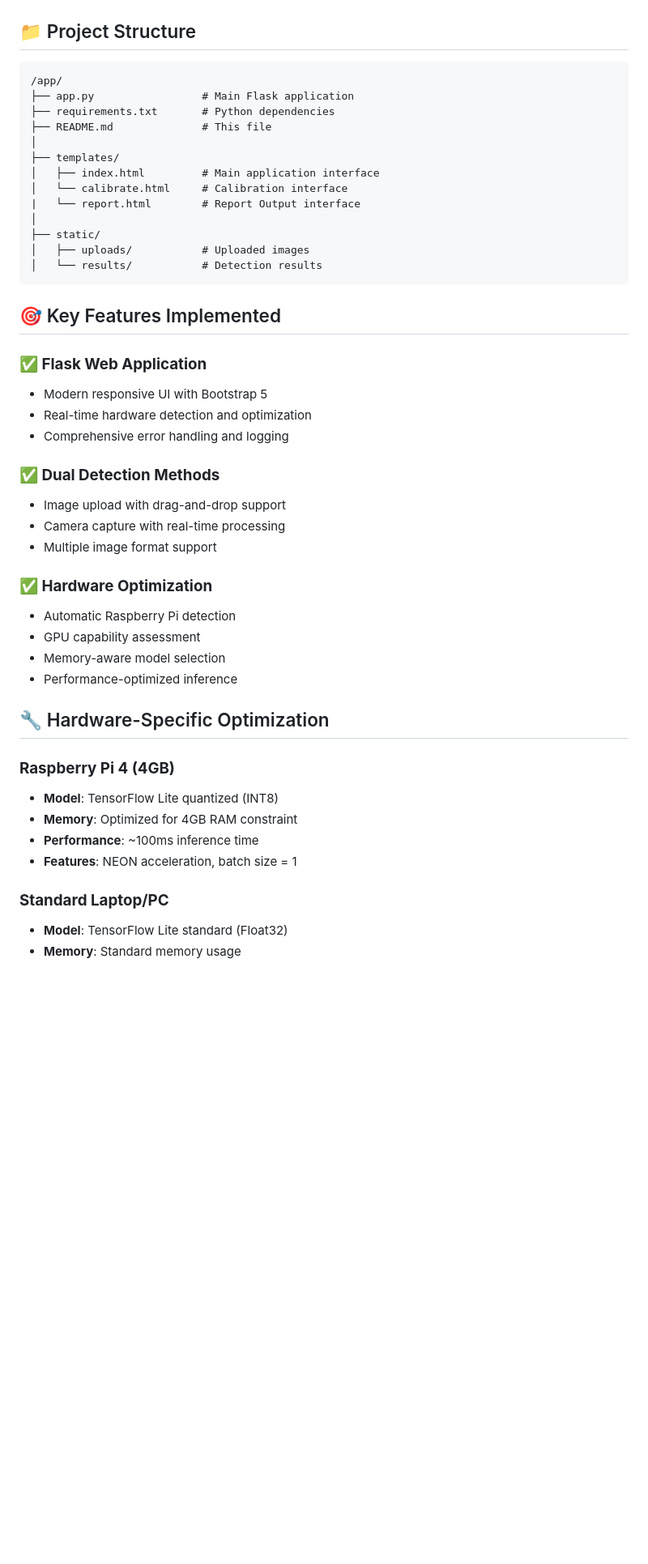
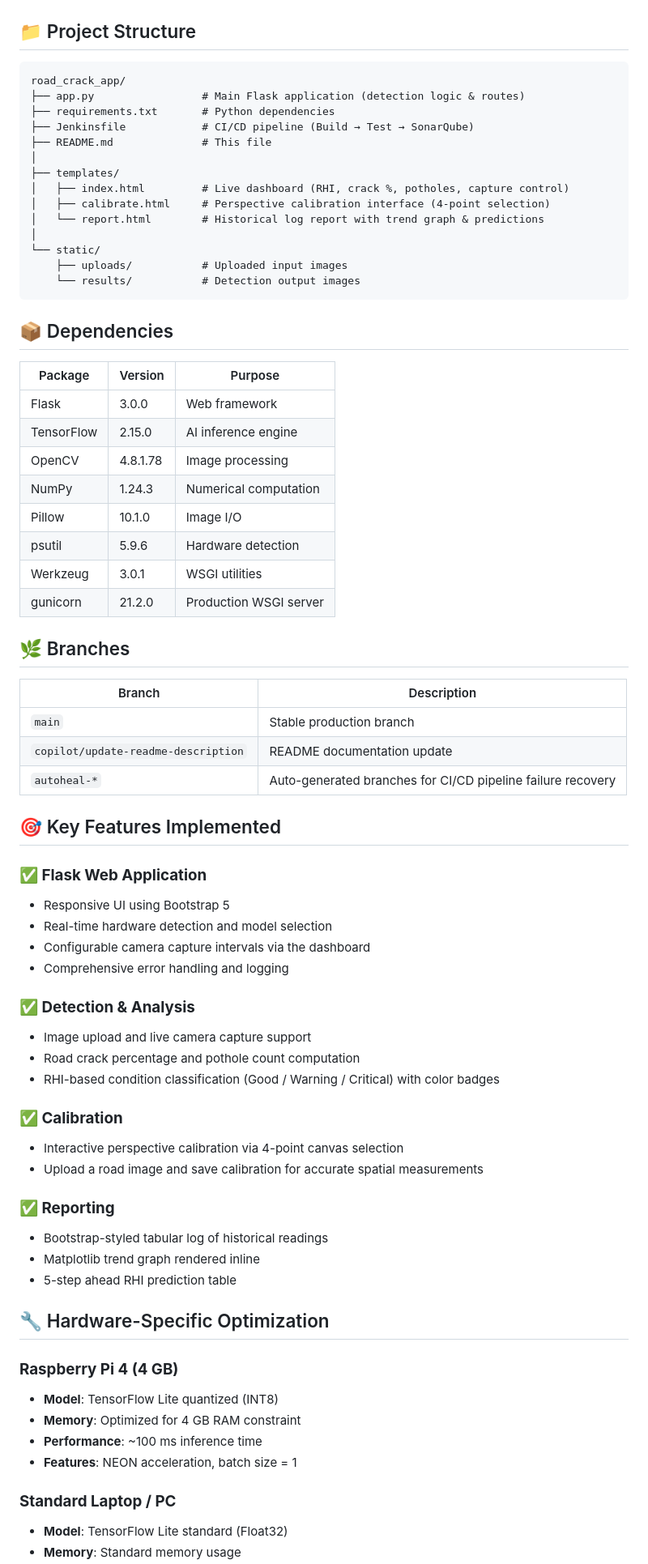
Before and after one commit to reachzaki837/road_crack_app, a Markdown page: README.md, the part around one of its changes. Shown at 81% size. Rendered like a GitHub page; blank space fills up the shorter version.

Commit message:
Update README with comprehensive repository description
Agent-Logs-Url: https://github.com/reachzaki837/road_crack_app/sessions/1d09210c-278b-4ce0-8a25-595002bfced8

Co-authored-by: reachzaki837 <145852001+reachzaki837@users.noreply.github.com>

````diff
--- a/README.md
+++ b/README.md
@@ -51,47 +61,73 @@ A Flask-based web application for AI-powered road infrastructure analysis using
 ## 📁 Project Structure
 
 ```
-/app/
-├── app.py                 # Main Flask application
+road_crack_app/
+├── app.py                 # Main Flask application (detection logic & routes)
 ├── requirements.txt       # Python dependencies
+├── Jenkinsfile            # CI/CD pipeline (Build → Test → SonarQube)
 ├── README.md              # This file
 │
 ├── templates/
-│   ├── index.html         # Main application interface
-│   └── calibrate.html     # Calibration interface
-|   └── report.html        # Report Output interface
+│   ├── index.html         # Live dashboard (RHI, crack %, potholes, capture control)
+│   ├── calibrate.html     # Perspective calibration interface (4-point selection)
+│   └── report.html        # Historical log report with trend graph & predictions
 │
-├── static/
-│   ├── uploads/           # Uploaded images
-│   └── results/           # Detection results
+└── static/
+    ├── uploads/           # Uploaded input images
+    └── results/           # Detection output images
 ```
+
+## 📦 Dependencies
+
+| Package | Version | Purpose |
+|---|---|---|
+| Flask | 3.0.0 | Web framework |
+| TensorFlow | 2.15.0 | AI inference engine |
+| OpenCV | 4.8.1.78 | Image processing |
+| NumPy | 1.24.3 | Numerical computation |
+| Pillow | 10.1.0 | Image I/O |
+| psutil | 5.9.6 | Hardware detection |
+| Werkzeug | 3.0.1 | WSGI utilities |
+| gunicorn | 21.2.0 | Production WSGI server |
+
+## 🌿 Branches
+
+| Branch | Description |
+|---|---|
+| `main` | Stable production branch |
+| `copilot/update-readme-description` | README documentation update |
+| `autoheal-*` | Auto-generated branches for CI/CD pipeline failure recovery |
 
 ## 🎯 Key Features Implemented
 
 ### **✅ Flask Web Application**
-- Modern responsive UI with Bootstrap 5
-- Real-time hardware detection and optimization
+- Responsive UI using Bootstrap 5
+- Real-time hardware detection and model selection
+- Configurable camera capture intervals via the dashboard
 - Comprehensive error handling and logging
 
-### **✅ Dual Detection Methods**
-- Image upload with drag-and-drop support
-- Camera capture with real-time processing
-- Multiple image format support
+### **✅ Detection & Analysis**
+- Image upload and live camera capture support
+- Road crack percentage and pothole count computation
+- RHI-based condition classification (Good / Warning / Critical) with color badges
 
-### **✅ Hardware Optimization**
-- Automatic Raspberry Pi detection
-- GPU capability assessment
-- Memory-aware model selection
-- Performance-optimized inference
+### **✅ Calibration**
+- Interactive perspective calibration via 4-point canvas selection
+- Upload a road image and save calibration for accurate spatial measurements
+
+### **✅ Reporting**
+- Bootstrap-styled tabular log of historical readings
+- Matplotlib trend graph rendered inline
+- 5-step ahead RHI prediction table
 
 ## 🔧 Hardware-Specific Optimization
 
-### **Raspberry Pi 4 (4GB)**
+### **Raspberry Pi 4 (4 GB)**
 - **Model**: TensorFlow Lite quantized (INT8)
-- **Memory**: Optimized for 4GB RAM constraint
-- **Performance**: ~100ms inference time
+- **Memory**: Optimized for 4 GB RAM constraint
+- **Performance**: ~100 ms inference time
 - **Features**: NEON acceleration, batch size = 1
 
-### **Standard Laptop/PC**
+### **Standard Laptop / PC**
 - **Model**: TensorFlow Lite standard (Float32)
 - **Memory**: Standard memory usage
````
Also changed, not shown: other parts of README.md (+25 -15 lines).
